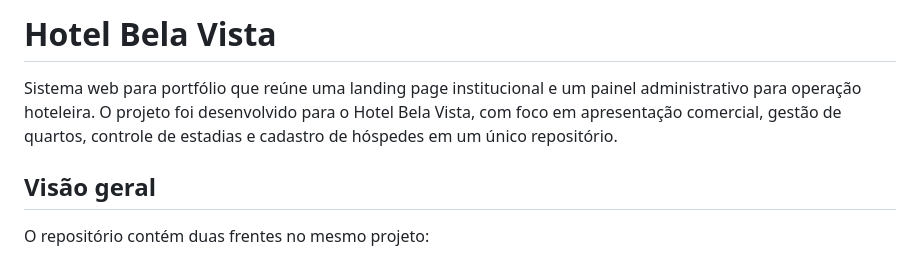
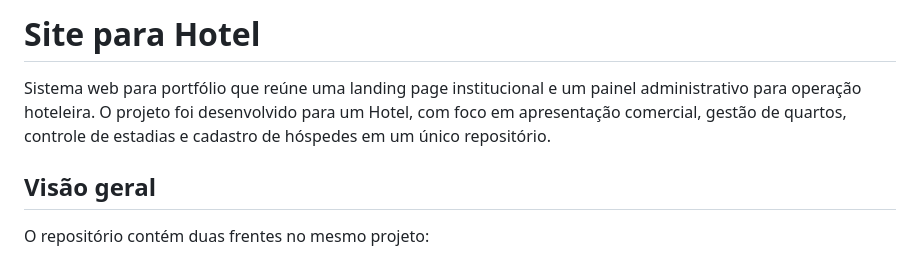
Before and after one commit to jefilds2/Hotel-Landing-sistem, a Markdown page: README.md, the part around the change. GitHub-like rendering.

```diff
--- a/README.md
+++ b/README.md
@@ -1,6 +1,6 @@
-# Hotel Bela Vista
+# Site para Hotel
 
-Sistema web para portfólio que reúne uma landing page institucional e um painel administrativo para operação hoteleira. O projeto foi desenvolvido para o Hotel Bela Vista, com foco em apresentação comercial, gestão de quartos, controle de estadias e cadastro de hóspedes em um único repositório.
+Sistema web para portfólio que reúne uma landing page institucional e um painel administrativo para operação hoteleira. O projeto foi desenvolvido para um Hotel, com foco em apresentação comercial, gestão de quartos, controle de estadias e cadastro de hóspedes em um único repositório.
 
 ## Visão geral
 
```
